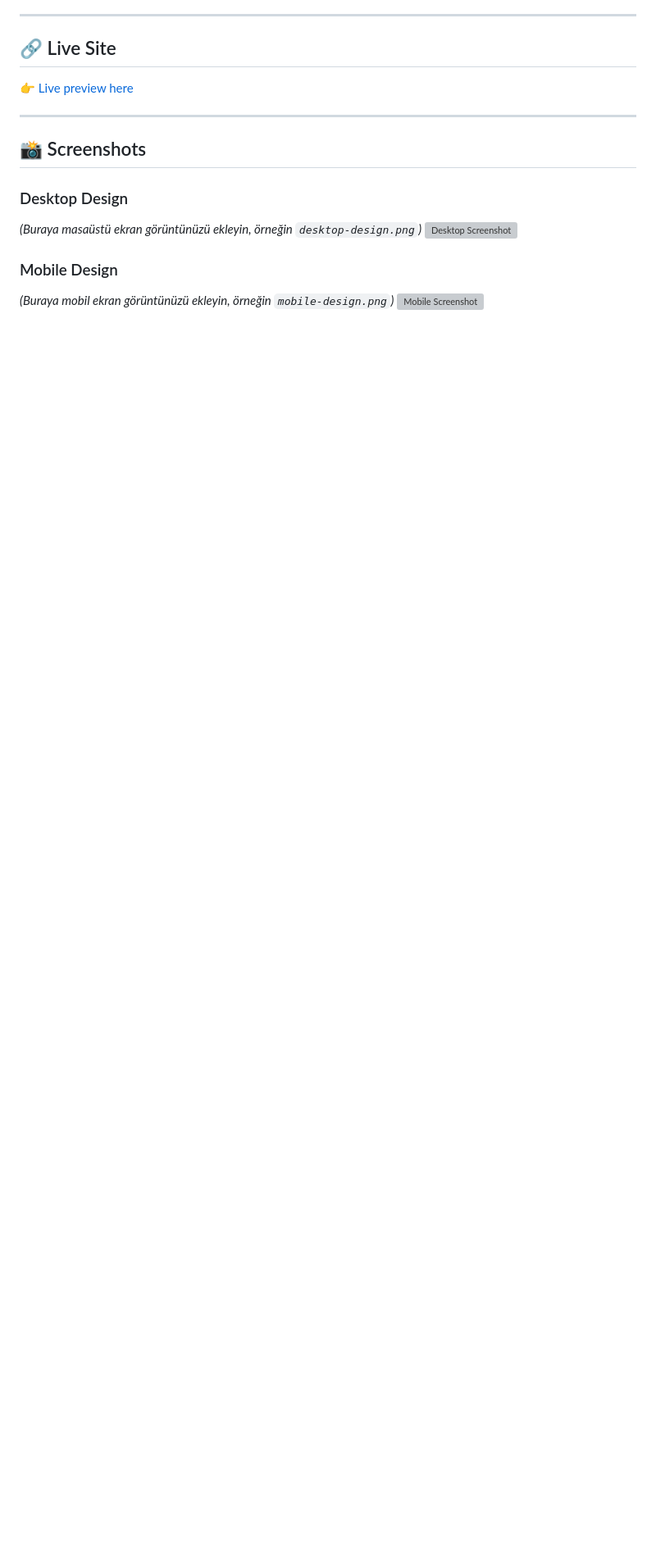
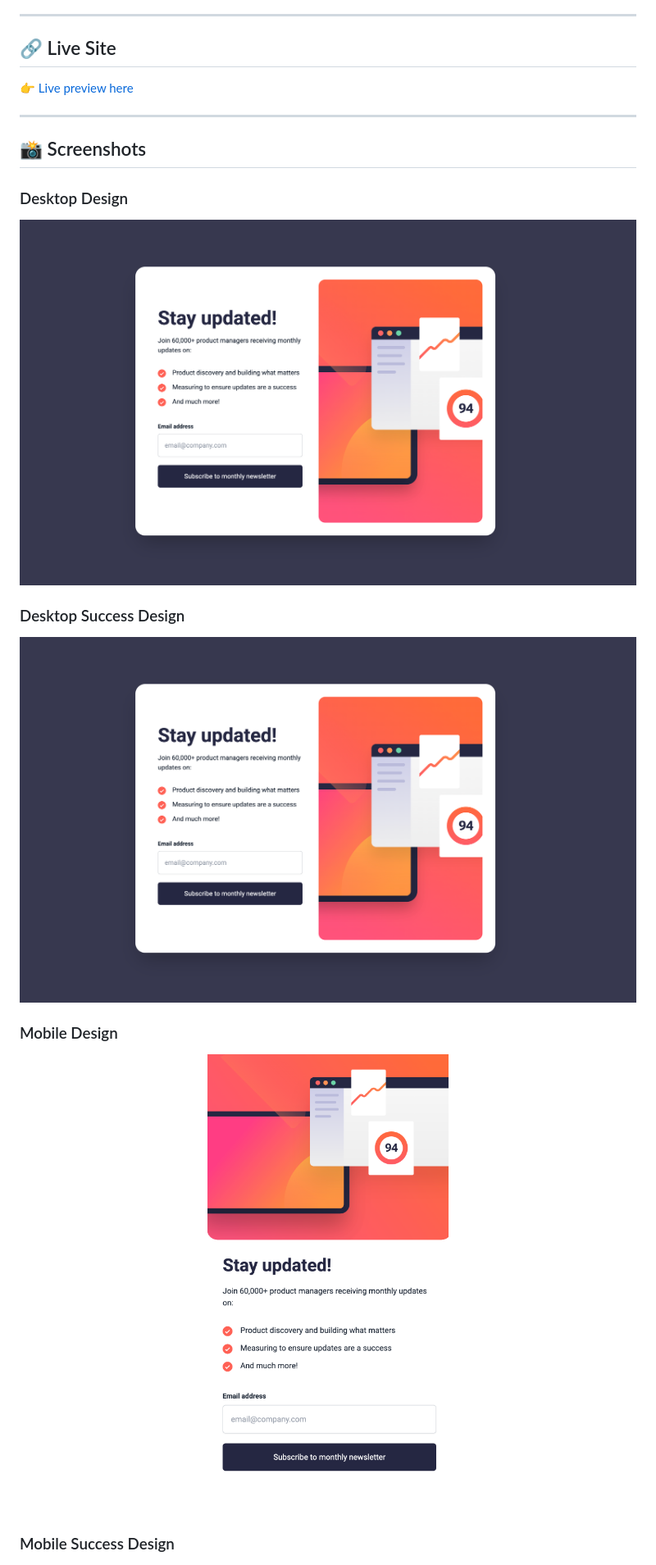
Before and after one commit to umutyavyz/Frontend-Mentor-Newsletter-Sign-up-Form, a Markdown page: README.md, the part around the change. Shown: that part at 82% size. Rendered like a GitHub page; pictures changed too: images/desktop-design.png (added), images/mobile-design.png (added); blank space fills up the shorter version; grey boxes are pictures that could not be loaded.

```diff
--- a/README.md
+++ b/README.md
@@ -15,11 +15,15 @@ It was built using **HTML5**, **Tailwind CSS**, and **JavaScript**. The goal was
 ## 📸 Screenshots
 
 ### Desktop Design
-*(Buraya masaüstü ekran görüntünüzü ekleyin, örneğin `desktop-design.png`)*
+<img src="images/desktop-design.png" alt="Desktop Screenshot" width="100%">
+
+### Desktop Success Design
 <img src="images/desktop-design.png" alt="Desktop Screenshot" width="100%">
 
 ### Mobile Design
-*(Buraya mobil ekran görüntünüzü ekleyin, örneğin `mobile-design.png`)*
+<img src="images/mobile-design.png" alt="Mobile Screenshot" width="100%">
+
+### Mobile Success Design
 <img src="images/mobile-design.png" alt="Mobile Screenshot" width="100%">
 
 ---
```
Also changed, not shown: images/desktop-design-success.png (added), images/mobile-design-success.png (added).
